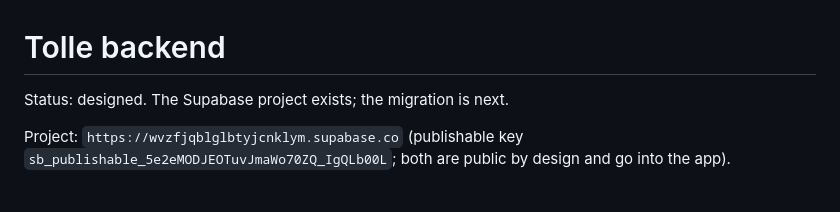
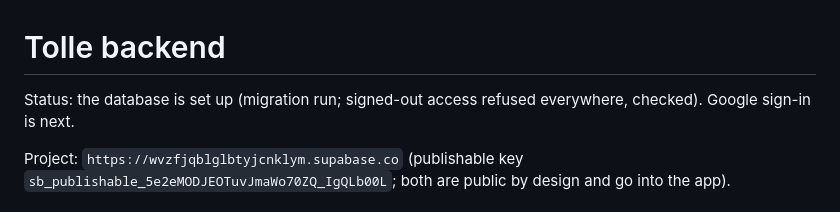
Before and after one commit to NoahSama01/Tolle, a Markdown page: BACKEND.md, the part around the change. Rendered like a GitHub page.

Commit message:
Backend: database set up and locked down

```diff
--- a/BACKEND.md
+++ b/BACKEND.md
@@ -1,6 +1,6 @@
 # Tolle backend
 
-Status: designed. The Supabase project exists; the migration is next.
+Status: the database is set up (migration run; signed-out access refused everywhere, checked). Google sign-in is next.
 
 Project: `https://wvzfjqblglbtyjcnklym.supabase.co` (publishable key `sb_publishable_5e2eMODJEOTuvJmaWo70ZQ_IgQLb00L`; both are public by design and go into the app).
 
```
Also changed, not shown: TODO.md (+3 -2 lines).
